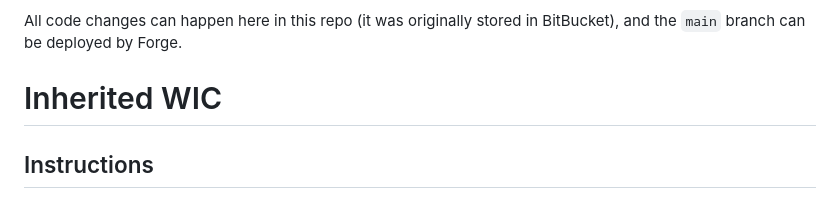
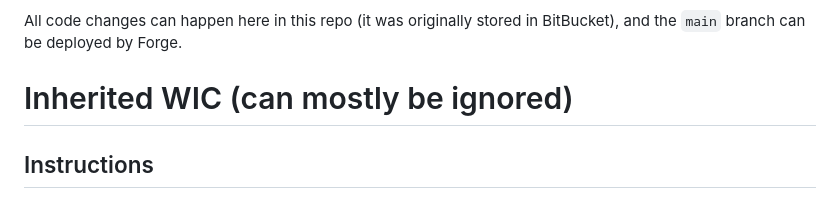
Before and after one commit to firebelly/wic-old, a Markdown page: README.md, the part around the change. Rendered like a GitHub page.

```diff
--- a/README.md
+++ b/README.md
@@ -19,7 +19,7 @@ The archive site's frontend is a Node app using Express 4, and the server is con
 
 All code changes can happen here in this repo (it was originally stored in BitBucket), and the `main` branch can be deployed by Forge.
 
-# Inherited WIC
+# Inherited WIC (can mostly be ignored)
 
 ## Instructions
 
```
